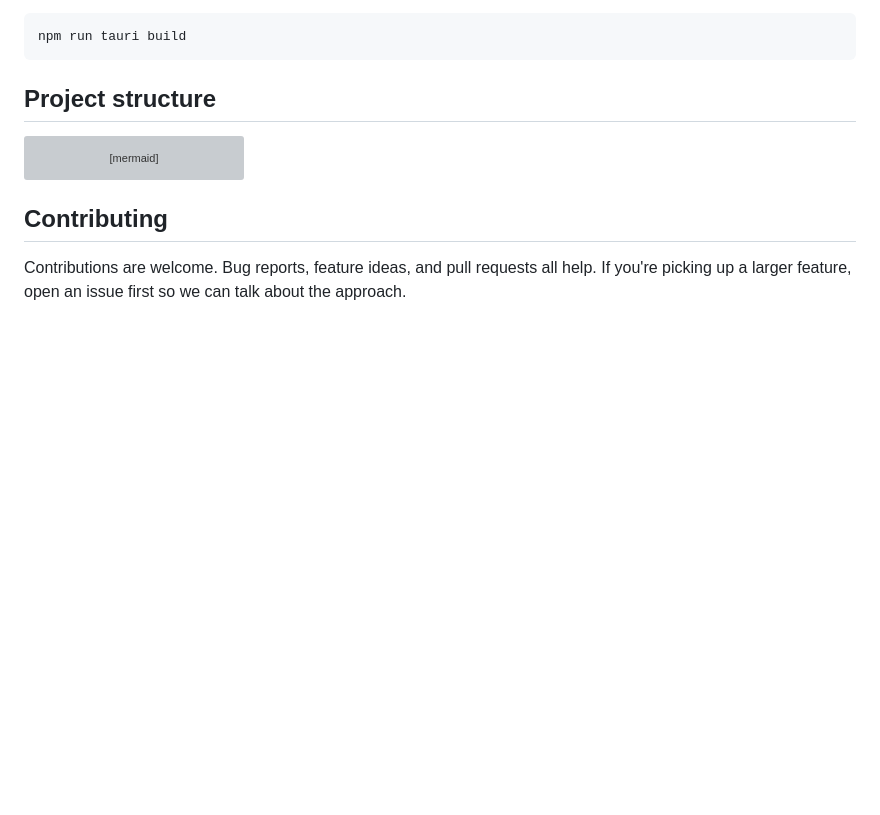
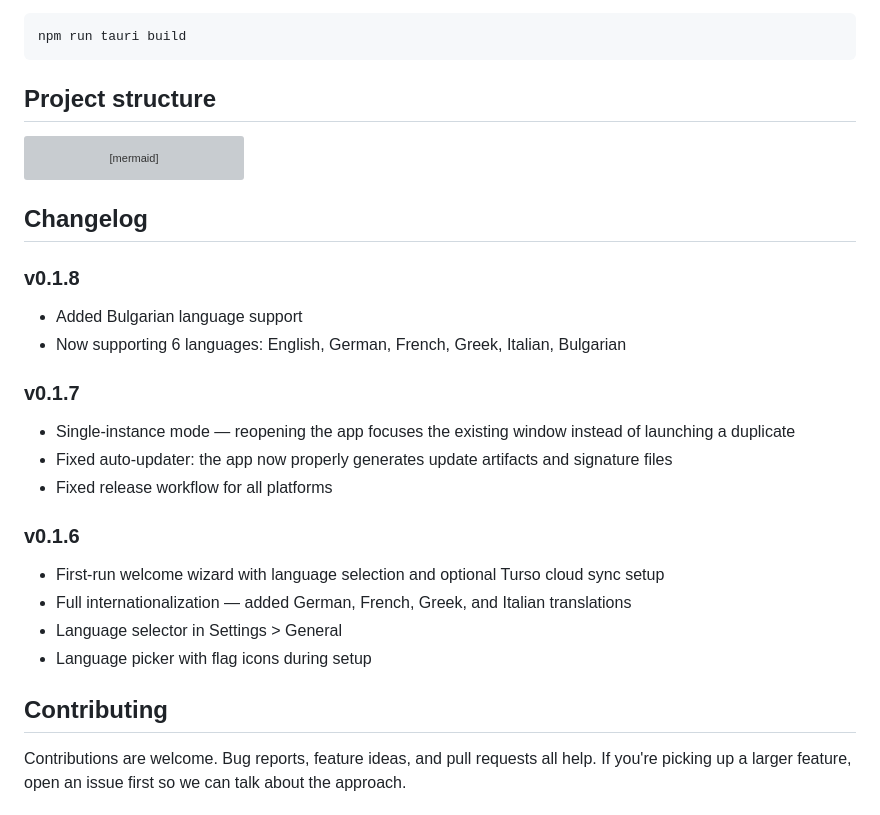
Before and after one commit to alexandrosnt/Reach, a Markdown page: README.md, the part around the change. Drawn GitHub-style; blank space fills up the shorter version; grey boxes are pictures that could not be loaded.

Commit message:
Update README with changelog for v0.1.6 - v0.1.8

````diff
--- a/README.md
+++ b/README.md
@@ -126,6 +126,23 @@ graph LR
   taurisrc --> tipc["📄 ipc · Tauri command handlers"]
 ```
 
+## Changelog
+
+### v0.1.8
+- Added Bulgarian language support
+- Now supporting 6 languages: English, German, French, Greek, Italian, Bulgarian
+
+### v0.1.7
+- Single-instance mode — reopening the app focuses the existing window instead of launching a duplicate
+- Fixed auto-updater: the app now properly generates update artifacts and signature files
+- Fixed release workflow for all platforms
+
+### v0.1.6
+- First-run welcome wizard with language selection and optional Turso cloud sync setup
+- Full internationalization — added German, French, Greek, and Italian translations
+- Language selector in Settings > General
+- Language picker with flag icons during setup
+
 ## Contributing
 
 Contributions are welcome. Bug reports, feature ideas, and pull requests all help. If you're picking up a larger feature, open an issue first so we can talk about the approach.
````
